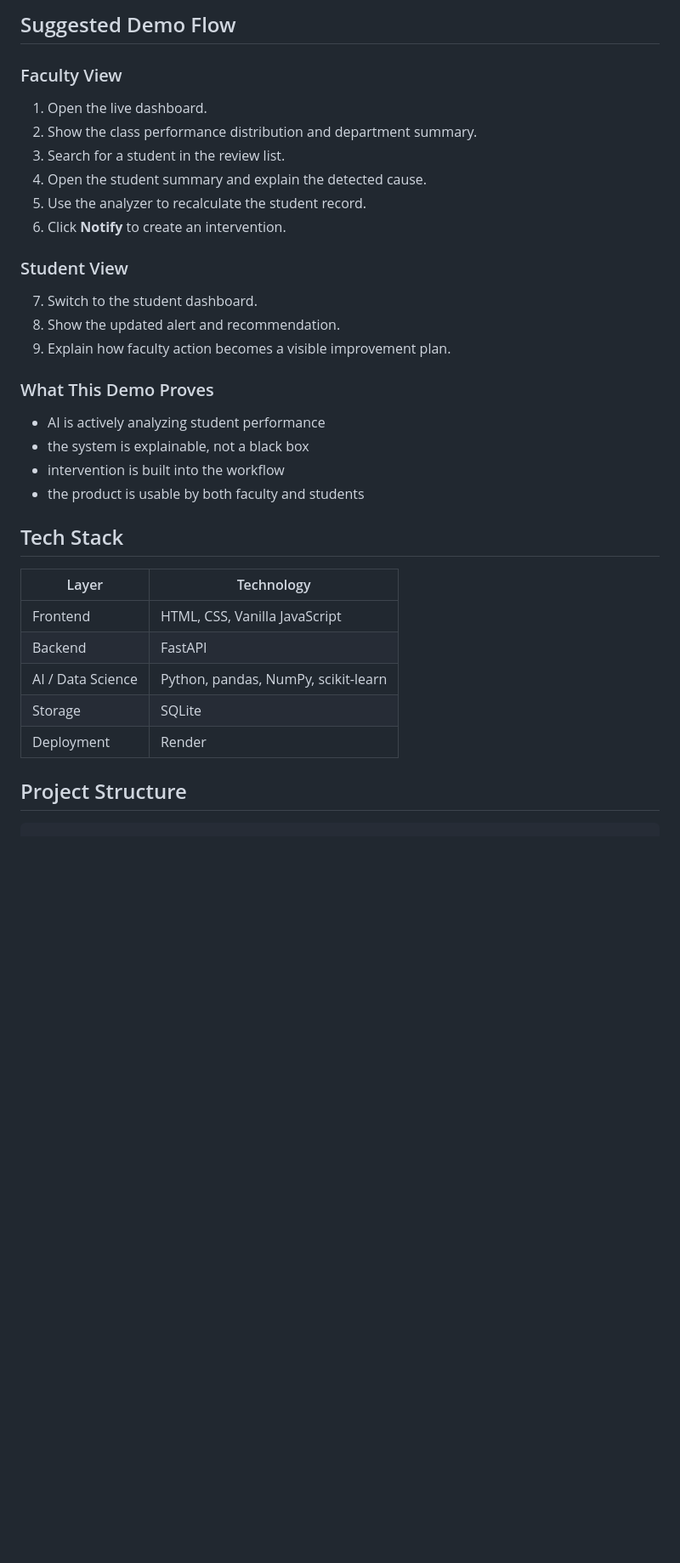
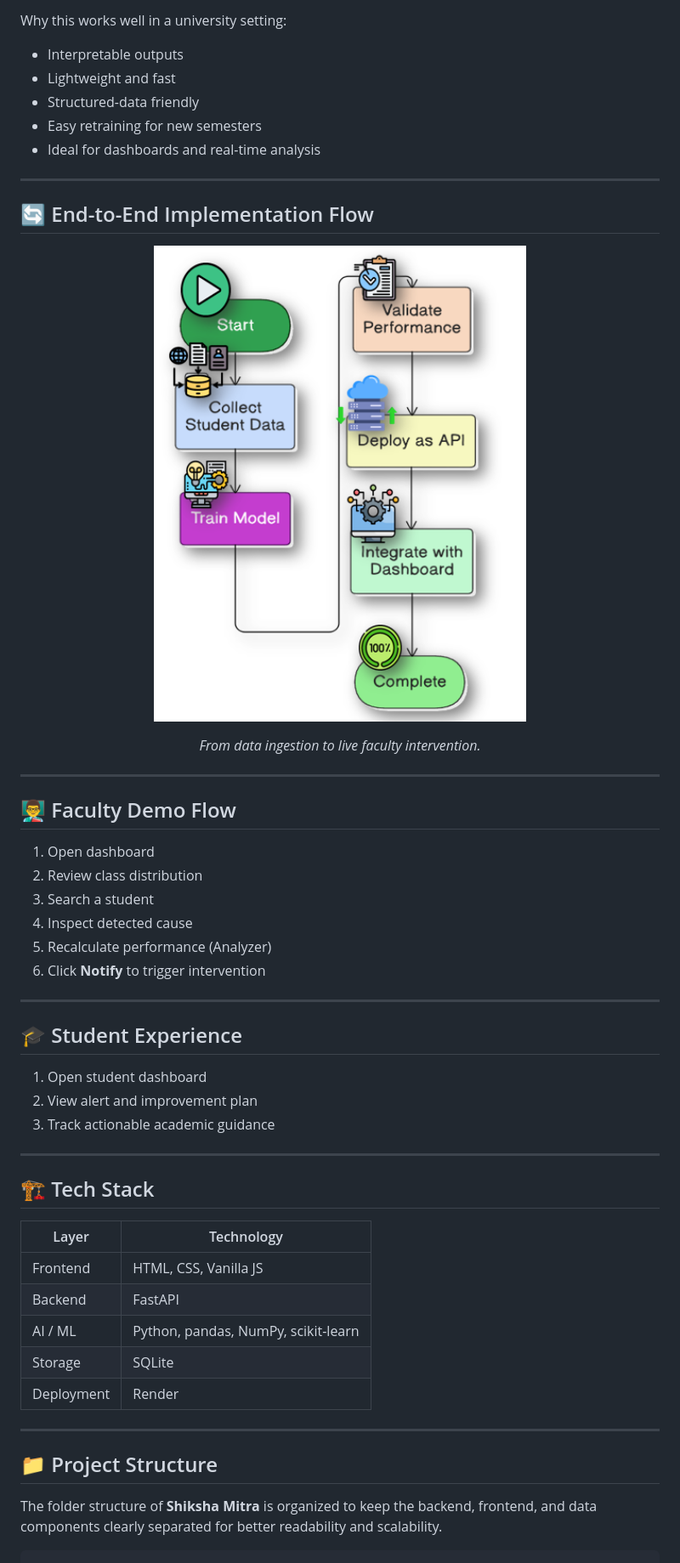
Before and after one commit to SumitBartwal/Shiksha-Mitra, a Markdown page: README.md, the part around the change printed below. Shown: that part at 85% size. GitHub-like rendering; pictures changed too: readme_images/implementation.png (added); blank space fills up the shorter version.

````diff
--- a/README.md
+++ b/README.md
@@ -152,37 +124,60 @@ flowchart LR
 ```
 
-## Suggested Demo Flow
+Why this works well in a university setting:
 
-### Faculty View
-1. Open the live dashboard.
-2. Show the class performance distribution and department summary.
-3. Search for a student in the review list.
-4. Open the student summary and explain the detected cause.
-5. Use the analyzer to recalculate the student record.
-6. Click **Notify** to create an intervention.
+- Interpretable outputs
+- Lightweight and fast
+- Structured-data friendly
+- Easy retraining for new semesters
+- Ideal for dashboards and real-time analysis
 
-### Student View
-7. Switch to the student dashboard.
-8. Show the updated alert and recommendation.
-9. Explain how faculty action becomes a visible improvement plan.
+---
 
-### What This Demo Proves
-- AI is actively analyzing student performance
-- the system is explainable, not a black box
-- intervention is built into the workflow
-- the product is usable by both faculty and students
+## 🔄 End-to-End Implementation Flow
 
-## Tech Stack
+<p align="center">
+  <img src="./readme_images/implementation.png" alt="Implementation Flow" width="75%" />
+</p>
+
+<p align="center"><em>From data ingestion to live faculty intervention.</em></p>
+
+---
+
+## 👨‍🏫 Faculty Demo Flow
+
+1. Open dashboard
+2. Review class distribution
+3. Search a student
+4. Inspect detected cause
+5. Recalculate performance (Analyzer)
+6. Click **Notify** to trigger intervention
+
+---
+
+## 🎓 Student Experience
+
+1. Open student dashboard
+2. View alert and improvement plan
+3. Track actionable academic guidance
+
+---
+
+## 🏗 Tech Stack
 
 | Layer | Technology |
-|---|---|
-| Frontend | HTML, CSS, Vanilla JavaScript |
+|-------|------------|
+| Frontend | HTML, CSS, Vanilla JS |
 | Backend | FastAPI |
-| AI / Data Science | Python, pandas, NumPy, scikit-learn |
+| AI / ML | Python, pandas, NumPy, scikit-learn |
 | Storage | SQLite |
 | Deployment | Render |
 
-## Project Structure
+---
 
-```text
+## 📁 Project Structure
+
+
+The folder structure of **Shiksha Mitra** is organized to keep the backend, frontend, and data components clearly separated for better readability and scalability.
+
+```
 Shiksha-Mitra/
````
Also changed, not shown: other parts of README.md (+129 -143 lines), readme_images/input_features.png (added), readme_images/model-flow.png (added), readme_images/pipeline.png (added), readme_images/tech_stack.png (added), 2 other files.
